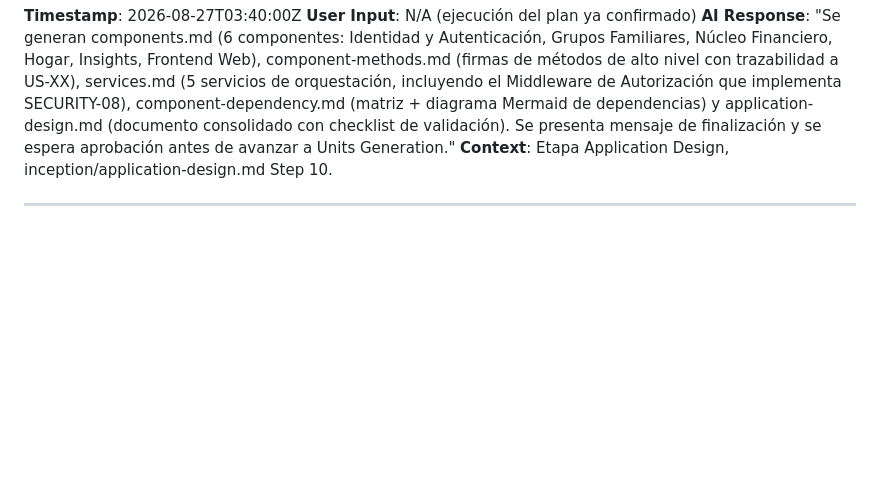
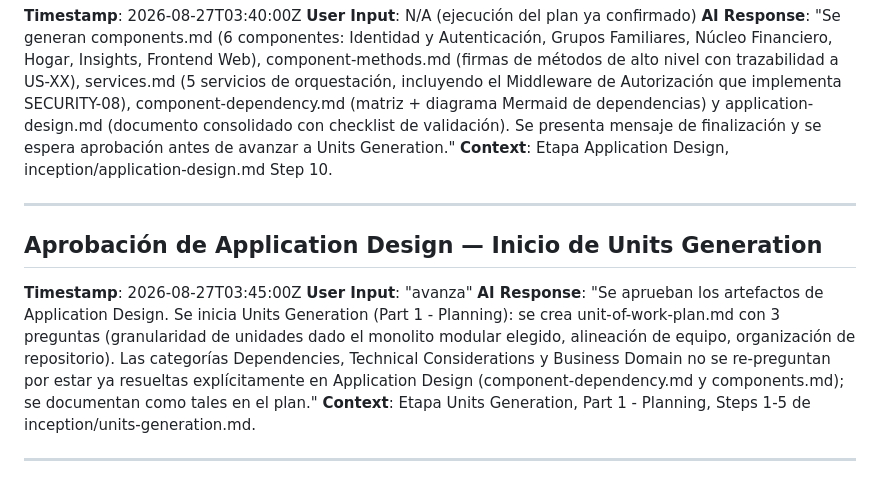
Before and after one commit to ivaflore/FamilyFinance, a Markdown page: aidlc-docs/audit.md, the part around the change. Rendered like a GitHub page; blank space fills up the shorter version.

Commit message:
Inicia Units Generation: plan con preguntas de granularidad y organización
- Se aprueba Application Design.
- unit-of-work-plan.md documenta el checklist de artefactos
  obligatorios (unit-of-work.md, unit-of-work-dependency.md,
  unit-of-work-story-map.md) y 3 preguntas con recomendaciones
  inline: granularidad de unidades (6 unidades por componente,
  construidas incrementalmente en el orden ya acordado, recomendado
  sobre agrupar todo el backend en una sola unidad), alineación de
  equipo (solo o con más personas, afecta paralelización), y
  organización del repositorio (monorepo recomendado).
- Se documentan las categorías Dependencies, Technical Considerations
  y Business Domain como ya resueltas en Application Design, sin
  volver a preguntarlas.

```diff
--- a/aidlc-docs/audit.md
+++ b/aidlc-docs/audit.md
@@ -143,3 +143,11 @@
 **Context**: Etapa Application Design, inception/application-design.md Step 10.
 
 ---
+
+## Aprobación de Application Design — Inicio de Units Generation
+**Timestamp**: 2026-08-27T03:45:00Z
+**User Input**: "avanza"
+**AI Response**: "Se aprueban los artefactos de Application Design. Se inicia Units Generation (Part 1 - Planning): se crea unit-of-work-plan.md con 3 preguntas (granularidad de unidades dado el monolito modular elegido, alineación de equipo, organización de repositorio). Las categorías Dependencies, Technical Considerations y Business Domain no se re-preguntan por estar ya resueltas explícitamente en Application Design (component-dependency.md y components.md); se documentan como tales en el plan."
+**Context**: Etapa Units Generation, Part 1 - Planning, Steps 1-5 de inception/units-generation.md.
+
+---
```
Also changed, not shown: 1 other file.
